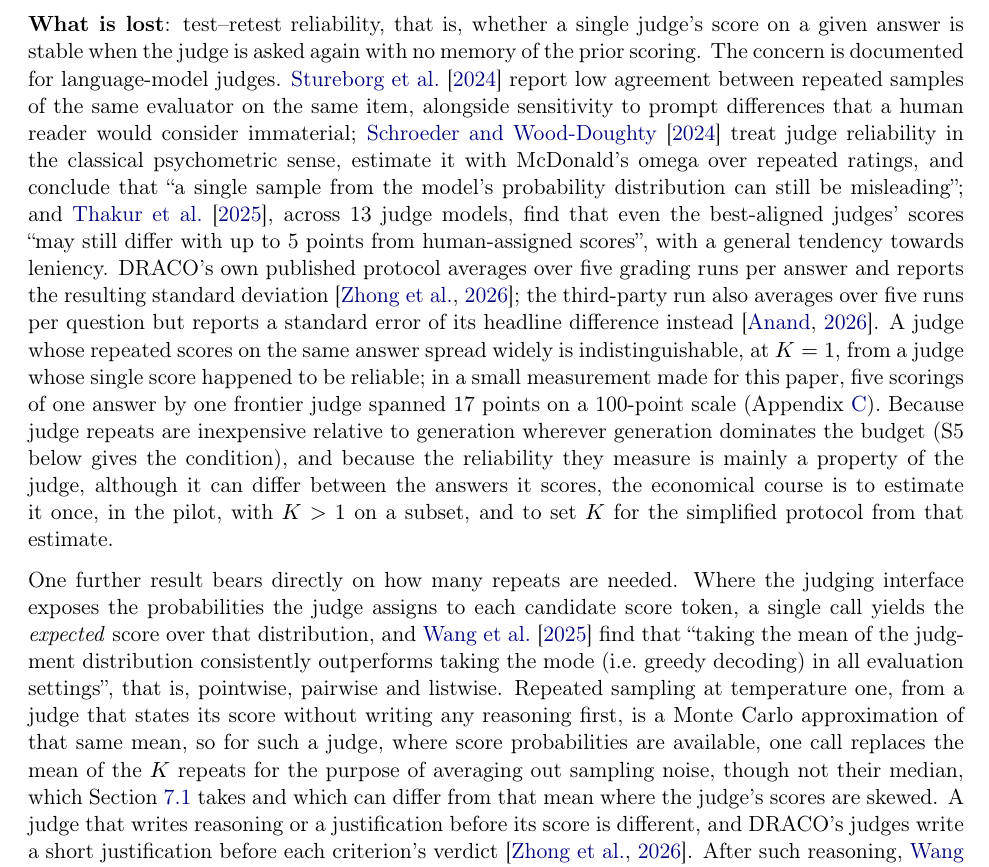
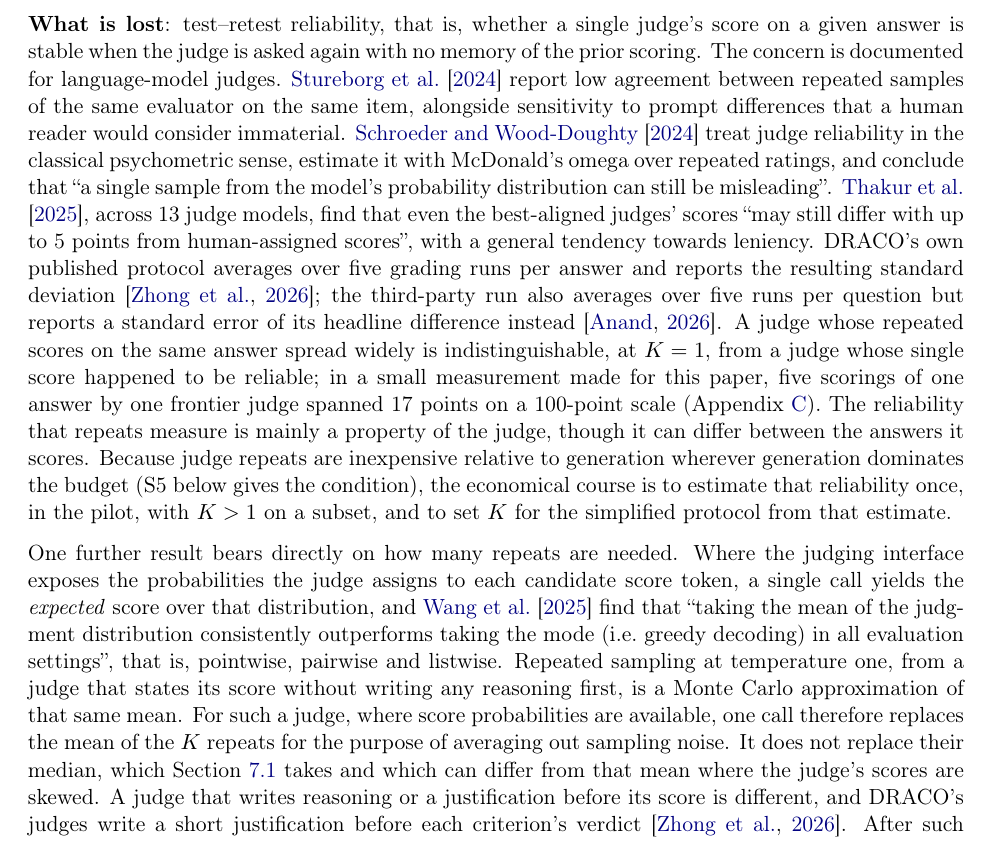
Before and after one commit to SiomaraDAILFT/AI-Benchmarking, a LaTeX paper (paper/main.tex): part of page 11 of 46, cut so that both start at the same text. Compiled offline with pdfLaTeX.

Commit message:
Paper: Section 5 S3 - three long sentences split (12 Nov 19:1x pass)
Co-Authored-By: Claude Opus 5.5 <noreply@anthropic.com>
Claude-Session: https://claude.ai/code/session_01VpDmrs92QWFVebEAxpTt2s

```diff
--- a/paper/main.tex
+++ b/paper/main.tex
@@ -257,10 +257,10 @@
 
 \textbf{What is lost}: test--retest reliability, that is, whether a single judge's score on a given answer is stable when the judge is asked again with no memory of the prior scoring. The concern is documented for language-model judges. \citet{stureborg2024inconsistent} report low agreement between repeated samples of
 the same evaluator on the same item, alongside sensitivity to prompt differences that a
-human reader would consider immaterial; \citet{schroeder2024reliability} treat judge
+human reader would consider immaterial. \citet{schroeder2024reliability} treat judge
 reliability in the classical psychometric sense, estimate it with McDonald's omega over
 repeated ratings, and conclude that ``a single sample from the model's probability
-distribution can still be misleading''; and \citet{thakur2025judging}, across 13 judge
+distribution can still be misleading''. \citet{thakur2025judging}, across 13 judge
 models, find that even the best-aligned judges' scores ``may still differ with up to 5
 points from human-assigned scores'', with a general tendency towards leniency. DRACO's own
 published protocol averages over five grading runs per answer and reports the resulting
@@ -269,15 +269,14 @@
 indistinguishable, at $K = 1$, from a judge whose single score happened to be reliable;
 in a small measurement made for this paper, five scorings of one answer by one frontier
 judge spanned 17 points on a 100-point scale (Appendix~\ref{app:measurements}).
-Because judge repeats are inexpensive relative to generation wherever generation dominates the budget (S5 below gives the condition), and
-because the reliability they measure is mainly a property of the judge, although it can differ between the answers it scores, the economical course is to estimate it once, in the pilot, with $K > 1$ on a subset, and to set $K$ for the simplified protocol from that estimate.
+The reliability that repeats measure is mainly a property of the judge, though it can differ between the answers it scores. Because judge repeats are inexpensive relative to generation wherever generation dominates the budget (S5 below gives the condition), the economical course is to estimate that reliability once, in the pilot, with $K > 1$ on a subset, and to set $K$ for the simplified protocol from that estimate.
 
 One further result bears directly on how many repeats are needed. Where the
 judging interface exposes the probabilities the judge assigns to each candidate score
 token, a single call yields the \emph{expected} score over that distribution, and
 \citet{wang2025judgmentdist} find that ``taking the mean of the judgment distribution
 consistently outperforms taking the mode (i.e.\ greedy decoding) in all evaluation
-settings'', that is, pointwise, pairwise and listwise. Repeated sampling at temperature one, from a judge that states its score without writing any reasoning first, is a Monte Carlo approximation of that same mean, so for such a judge, where score probabilities are available, one call replaces the mean of the $K$ repeats for the purpose of averaging out sampling noise, though not their median, which Section~\ref{sec:test} takes and which can differ from that mean where the judge's scores are skewed. A judge that writes reasoning or a justification before its score is different, and DRACO's judges write a short justification before each criterion's verdict \citep{draco2026}. After such reasoning, \citet{wang2025judgmentdist} find that the score distribution often sharpens, ``making the mean judgment similar to the mode'', as the model ``commits to one instantiation of a reasoning trace''; one call's mean is then conditional on that one trace and does not average over the traces that repeated calls would sample. $K > 1$ therefore remains useful for position calibration (Section~\ref{sec:calibration}), for a judge that reasons before it scores, and where the interface offers no probabilities.
+settings'', that is, pointwise, pairwise and listwise. Repeated sampling at temperature one, from a judge that states its score without writing any reasoning first, is a Monte Carlo approximation of that same mean. For such a judge, where score probabilities are available, one call therefore replaces the mean of the $K$ repeats for the purpose of averaging out sampling noise. It does not replace their median, which Section~\ref{sec:test} takes and which can differ from that mean where the judge's scores are skewed. A judge that writes reasoning or a justification before its score is different, and DRACO's judges write a short justification before each criterion's verdict \citep{draco2026}. After such reasoning, \citet{wang2025judgmentdist} find that the score distribution often sharpens, ``making the mean judgment similar to the mode'', as the model ``commits to one instantiation of a reasoning trace''; one call's mean is then conditional on that one trace and does not average over the traces that repeated calls would sample. $K > 1$ therefore remains useful for position calibration (Section~\ref{sec:calibration}), for a judge that reasons before it scores, and where the interface offers no probabilities.
 
 \subsection{S4: Batching judging across systems}
 
```
Also changed, not shown: paper/CORRECTIONS.md (+10 -0 lines), paper/main.pdf.
